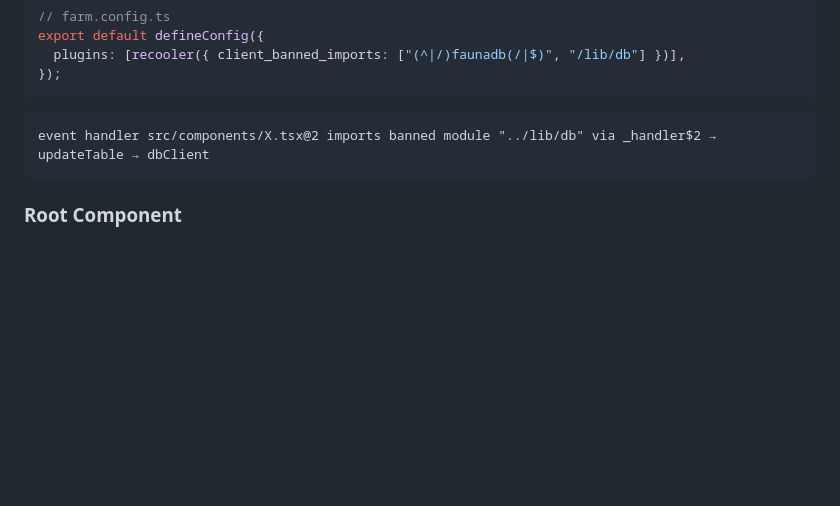
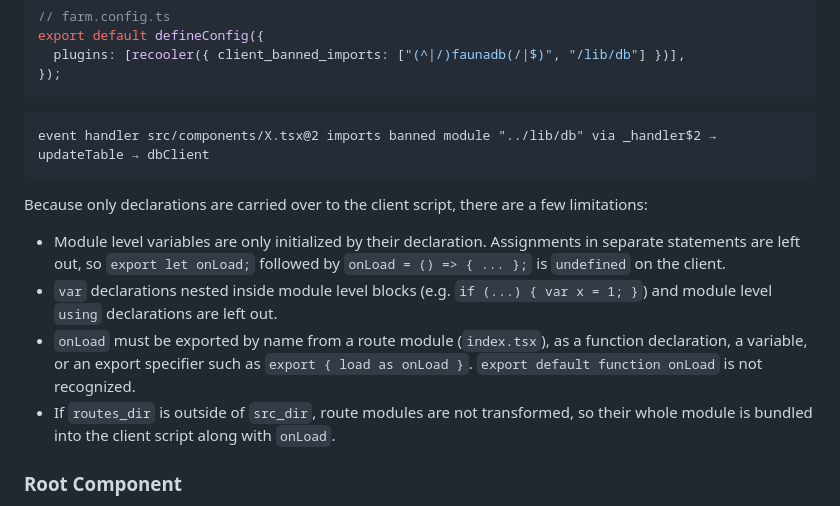
Before and after one commit to ssttevee/recooler, a Markdown page: README.md, the part around the change. Drawn GitHub-style; blank space fills up the shorter version.

Commit message:
Document client script slicing limitations
Co-Authored-By: Claude Opus 5.5 <noreply@anthropic.com>

````diff
--- a/README.md
+++ b/README.md
@@ -290,6 +290,13 @@ export default defineConfig({
 event handler src/components/X.tsx@2 imports banned module "../lib/db" via _handler$2 → updateTable → dbClient
 ```
 
+Because only declarations are carried over to the client script, there are a few limitations:
+
+- Module level variables are only initialized by their declaration. Assignments in separate statements are left out, so `export let onLoad;` followed by `onLoad = () => { ... };` is `undefined` on the client.
+- `var` declarations nested inside module level blocks (e.g. `if (...) { var x = 1; }`) and module level `using` declarations are left out.
+- `onLoad` must be exported by name from a route module (`index.tsx`), as a function declaration, a variable, or an export specifier such as `export { load as onLoad }`. `export default function onLoad` is not recognized.
+- If `routes_dir` is outside of `src_dir`, route modules are not transformed, so their whole module is bundled into the client script along with `onLoad`.
+
 ### Root Component
 
 The root component is an optional HOC that wraps the entire page. It is meant to be used for rendering the basic HTML document structure, including the `<html>`, `<head>`, and `<body>` elements. The client script is also passed to the root component which should be embedded inline after the content or just before the `</body>` tag.
````
